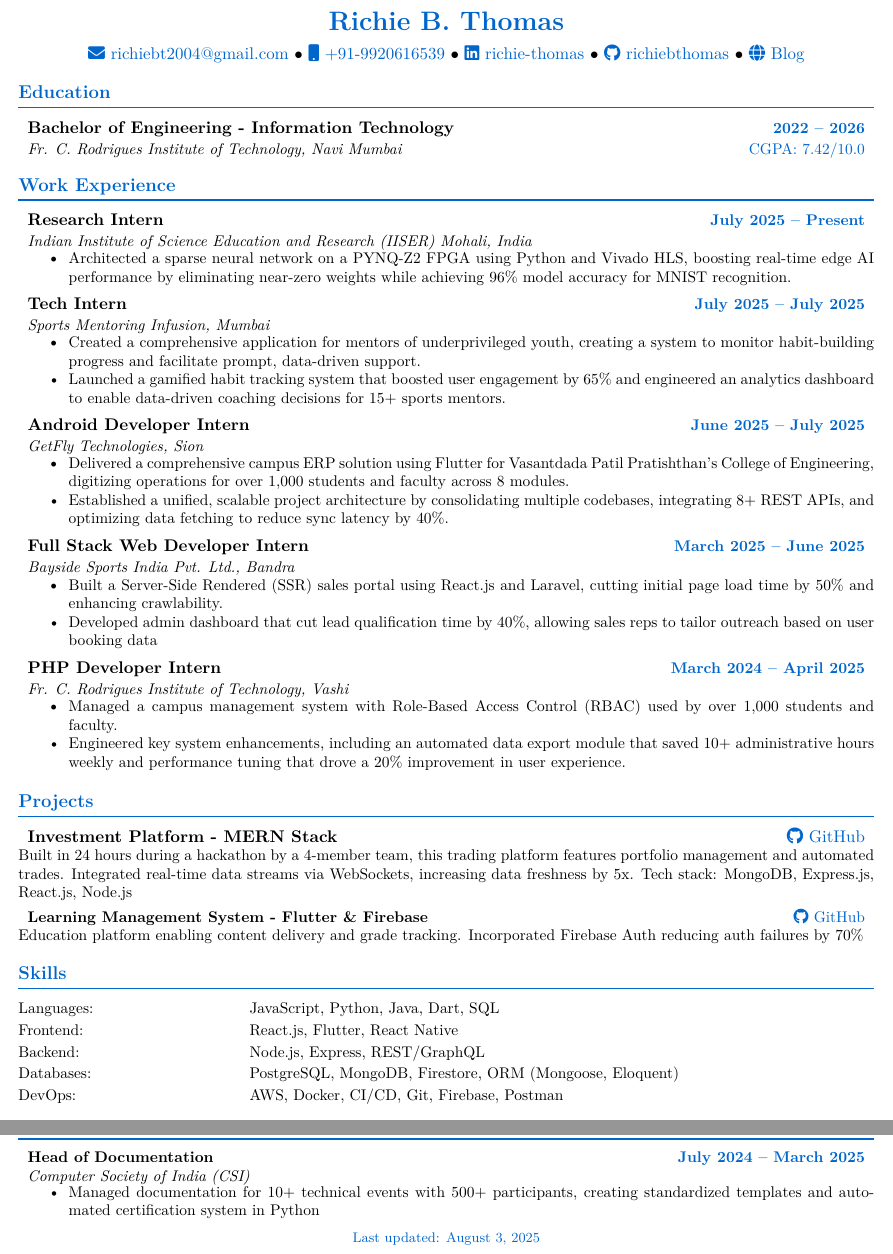
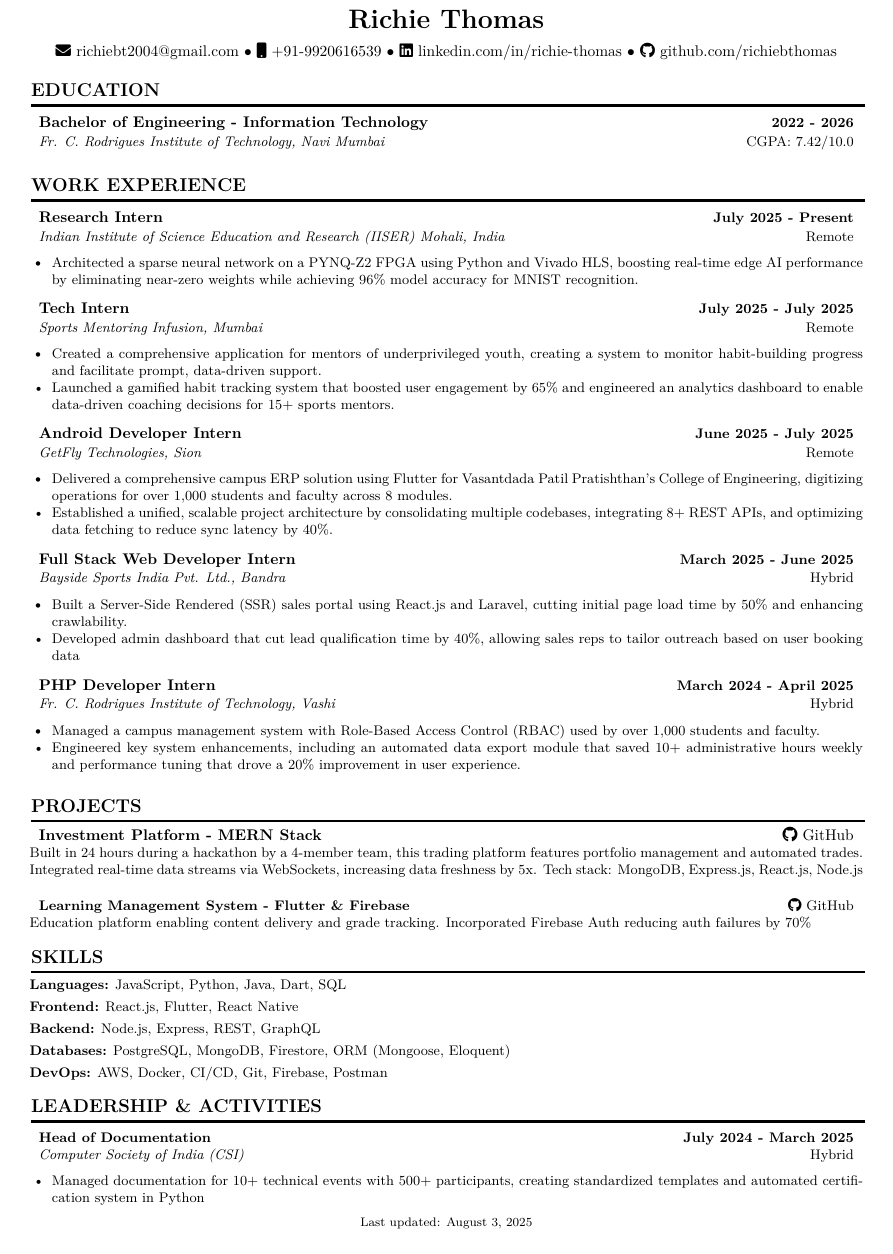
Before and after one commit to richiebthomas/autoCV, a LaTeX CV (cv.tex): two parts of the page before the commit and part of the page after it, the two joined at a grey line, cut so that both start at the same text. Compiled offline with pdfLaTeX.

Commit message:
Update cv.tex

```diff
--- a/cv.tex
+++ b/cv.tex
@@ -2,7 +2,7 @@
 %    MODERN ATS-FRIENDLY RESUME (COMPACT WITH IMPROVED SPACING)
 %----------------------------------------------------------------------------------------
 
-\documentclass[11pt,a4paper]{article}
+\documentclass[10pt,a4paper]{article}
 
 %----------------------------------------------------------------------------------------
 %    PACKAGES
@@ -10,13 +10,13 @@
 \usepackage[utf8]{inputenc}
 \usepackage[T1]{fontenc}
 \usepackage{lmodern}
-\usepackage[margin=0.3in]{geometry} % Slightly increased margin for better breathing room
+\usepackage[margin=0.4in]{geometry} % Slightly increased margin for better breathing room
 \usepackage{parskip}
-\setlength{\parskip}{2pt plus 1pt} % Slightly reduced paragraph spacing
+\setlength{\parskip}{4pt plus 1pt minus 1pt} % Gives a little more breathing room
+
 \usepackage{array}
 \usepackage{enumitem}
-\setlist[itemize]{leftmargin=0.45in, label=\textbullet, topsep=2pt, itemsep=0pt, partopsep=0pt, parsep=0pt} % Improved list spacing
-\usepackage{xcolor}
+\setlist[itemize]{leftmargin=0.2in,rightmargin=0in, label=\textbullet, topsep=3pt, itemsep=0pt, partopsep=0pt, parsep=0pt} % Improved list spacing
 \usepackage{hyperref}
 \usepackage{fontawesome5}
 \usepackage{titlesec}
@@ -76,15 +72,14 @@
 %    HEADER
 %----------------------------------------------------------------------------------------
 \begin{center}
-    {\LARGE\bfseries\color{primary} Richie B. Thomas}
+    {\LARGE\bfseries Richie Thomas}
 
     \vspace{0.3em}
 
     \href{mailto:richiebt2004@gmail.com}{\faEnvelope\ richiebt2004@gmail.com} $\bullet$
     \href{tel:+919920616539}{\faMobile\ +91-9920616539} $\bullet$
-    \href{https://www.linkedin.com/in/richie-thomas/}{\faLinkedin\ richie-thomas} $\bullet$
-    \href{https://github.com/richiebthomas}{\faGithub\ richiebthomas} $\bullet$
-    \href{https://richiebthomas.github.io/blog}{\faGlobe\ Blog}
+    \href{https://www.linkedin.com/in/richie-thomas/}{\faLinkedin\ linkedin.com/in/richie-thomas} $\bullet$
+    \href{https://github.com/richiebthomas}{\faGithub\ github.com/richiebthomas}
 \end{center}
 
 \vspace{0.2em}
@@ -106,8 +101,8 @@
 \section{Work Experience}
 
 \resumeSubheading
-{Research Intern}{July 2025 -- Present}
-{Indian Institute of Science Education and Research (IISER) Mohali, India}{}
+{Research Intern}{July 2025 - Present}
+{Indian Institute of Science Education and Research (IISER) Mohali, India}{Remote}
 \begin{itemize}
     \resumeItem{Architected a sparse neural network on a PYNQ-Z2 FPGA using Python and Vivado HLS, boosting real-time edge AI performance by eliminating near-zero weights while achieving 96\% model accuracy for MNIST recognition.}
 \end{itemize}
@@ -115,8 +110,8 @@
 \vspace{0.1em}
 
 \resumeSubheading
-{Tech Intern}{July 2025 -- July 2025}
-{Sports Mentoring Infusion, Mumbai}{}
+{Tech Intern}{July 2025 - July 2025}
+{Sports Mentoring Infusion, Mumbai}{Remote}
 \begin{itemize}
     \resumeItem{Created a comprehensive application for mentors of underprivileged youth, creating a system to monitor habit-building progress and facilitate prompt, data-driven support.}
     \resumeItem{Launched a gamified habit tracking system that boosted user engagement by 65\% and engineered an analytics dashboard to enable data-driven coaching decisions for 15+ sports mentors.}
@@ -126,8 +121,8 @@
 \vspace{0.1em}
 
 \resumeSubheading
-{Android Developer Intern}{June 2025 -- July 2025}
-{GetFly Technologies, Sion}{}
+{Android Developer Intern}{June 2025 - July 2025}
+{GetFly Technologies, Sion}{Remote}
 \begin{itemize}
     \resumeItem{Delivered a comprehensive campus ERP solution using Flutter for Vasantdada Patil Pratishthan's College of Engineering, digitizing operations for over 1,000 students and faculty across 8 modules.}
 \resumeItem{Established a unified, scalable project architecture by consolidating multiple codebases, integrating 8+ REST APIs, and optimizing data fetching to reduce sync latency by 40\%.}
@@ -138,8 +133,8 @@
 \vspace{0.1em}
 
 \resumeSubheading
-{Full Stack Web Developer Intern}{March 2025 -- June 2025}
-{Bayside Sports India Pvt. Ltd., Bandra}{}
+{Full Stack Web Developer Intern}{March 2025 - June 2025}
+{Bayside Sports India Pvt. Ltd., Bandra}{Hybrid}
 \begin{itemize}
     \resumeItem{Built a Server-Side Rendered (SSR) sales portal using React.js and Laravel, cutting initial page load time by 50\% and enhancing crawlability.}
     \resumeItem{Developed admin dashboard that cut lead qualification time by 40\%, allowing sales reps to tailor outreach based on user booking data}
@@ -148,8 +143,8 @@
 \vspace{0.1em}
 
 \resumeSubheading
-{PHP Developer Intern}{March 2024 -- April 2025}
-{Fr. C. Rodrigues Institute of Technology, Vashi}{}
+{PHP Developer Intern}{March 2024 - April 2025}
+{Fr. C. Rodrigues Institute of Technology, Vashi}{Hybrid}
 \begin{itemize}
     \resumeItem{Managed a campus management system with Role-Based Access Control (RBAC) used by over 1,000 students and faculty.}
     \resumeItem{Engineered key system enhancements, including an automated data export module that saved 10+ administrative hours weekly and performance tuning that drove a 20\% improvement in user experience.}
@@ -175,15 +170,18 @@
 %----------------------------------------------------------------------------------------
 %    TECHNICAL SKILLS
 %----------------------------------------------------------------------------------------
-\section{Skills}
-\begin{tabular*}{\textwidth}{@{}p{0.25\textwidth}@{\hspace{0.02\textwidth}}p{0.73\textwidth}@{}}
-Languages: & JavaScript, Python, Java, Dart, SQL \\[2pt]
-Frontend: & React.js, Flutter, React Native \\[2pt]
-Backend: & Node.js, Express, REST/GraphQL \\[2pt]
-Databases: & PostgreSQL, MongoDB, Firestore, ORM (Mongoose, Eloquent) \\[2pt]
-DevOps: & AWS, Docker, CI/CD, Git, Firebase, Postman \\[2pt]
+\section*{Skills}
 
-\end{tabular*}
+\textbf{Languages:} JavaScript, Python, Java, Dart, SQL
+
+\textbf{Frontend:} React.js, Flutter, React Native
+
+\textbf{Backend:} Node.js, Express, REST, GraphQL
+
+\textbf{Databases:} PostgreSQL, MongoDB, Firestore, ORM (Mongoose, Eloquent)
+
+\textbf{DevOps:} AWS, Docker, CI/CD, Git, Firebase, Postman
+
 
 % ... (Leadership section remains unchanged) ...
 %    LEADERSHIP & EXTRACURRICULAR
@@ -191,8 +189,8 @@
 \section{Leadership \& Activities}
 
 \resumeSubheading
-{Head of Documentation}{July 2024 -- March 2025}
-{Computer Society of India (CSI)}{}
+{Head of Documentation}{July 2024 - March 2025}
+{Computer Society of India (CSI)}{Hybrid}
 \begin{itemize}
     \resumeItem{Managed documentation for 10+ technical events with 500+ participants, creating standardized templates and automated certification system in Python}
 
```
Also changed, not shown: cv.tex (32 more changed lines).
